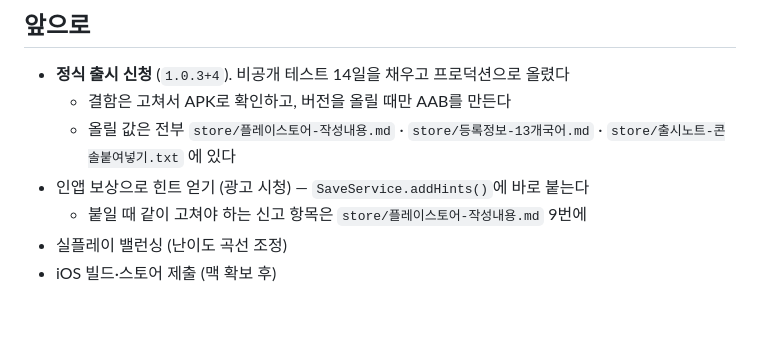
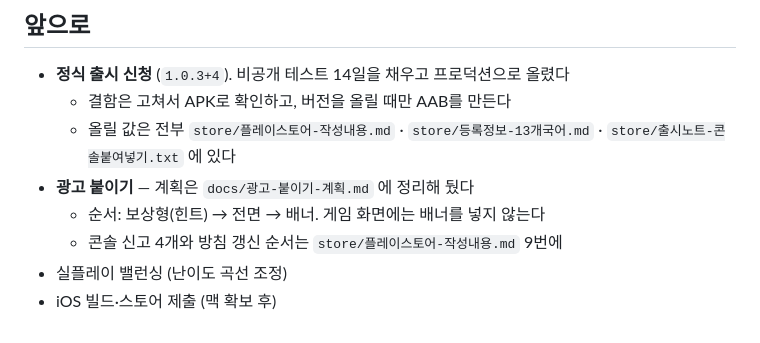
Before and after one commit to Yongminlee2/PiyakPush, a Markdown page: README.md, the part around the change. Rendered like a GitHub page.

```diff
--- a/README.md
+++ b/README.md
@@ -763,7 +763,8 @@ Jua는 한글 전용이라 13개 언어 중 10개의 글자가 없다.
   - 결함은 고쳐서 APK로 확인하고, 버전을 올릴 때만 AAB를 만든다
   - 올릴 값은 전부 `store/플레이스토어-작성내용.md` · `store/등록정보-13개국어.md`
     · `store/출시노트-콘솔붙여넣기.txt` 에 있다
-- 인앱 보상으로 힌트 얻기 (광고 시청) — `SaveService.addHints()`에 바로 붙는다
-  - 붙일 때 같이 고쳐야 하는 신고 항목은 `store/플레이스토어-작성내용.md` 9번에
+- **광고 붙이기** — 계획은 `docs/광고-붙이기-계획.md` 에 정리해 뒀다
+  - 순서: 보상형(힌트) → 전면 → 배너. 게임 화면에는 배너를 넣지 않는다
+  - 콘솔 신고 4개와 방침 갱신 순서는 `store/플레이스토어-작성내용.md` 9번에
 - 실플레이 밸런싱 (난이도 곡선 조정)
 - iOS 빌드·스토어 제출 (맥 확보 후)
```
Also changed, not shown: docs/광고-붙이기-계획.md (added, +166 -0 lines).
